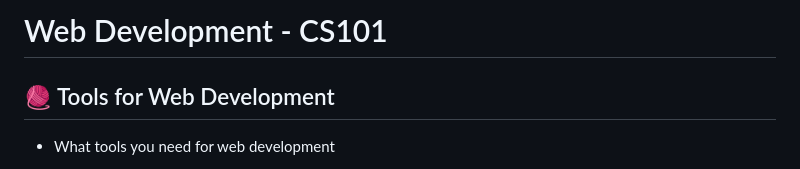
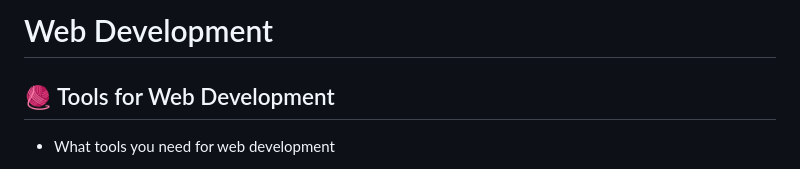
Before and after one commit to pawansinghfromindia/CS101-WebDevelopement, a Markdown page: README.md, the part around the change. Rendered like a GitHub page.

```diff
--- a/README.md
+++ b/README.md
@@ -1,4 +1,4 @@
-# Web Development - CS101
+# Web Development
 
 
 ## 🧶 Tools for Web Development
```
